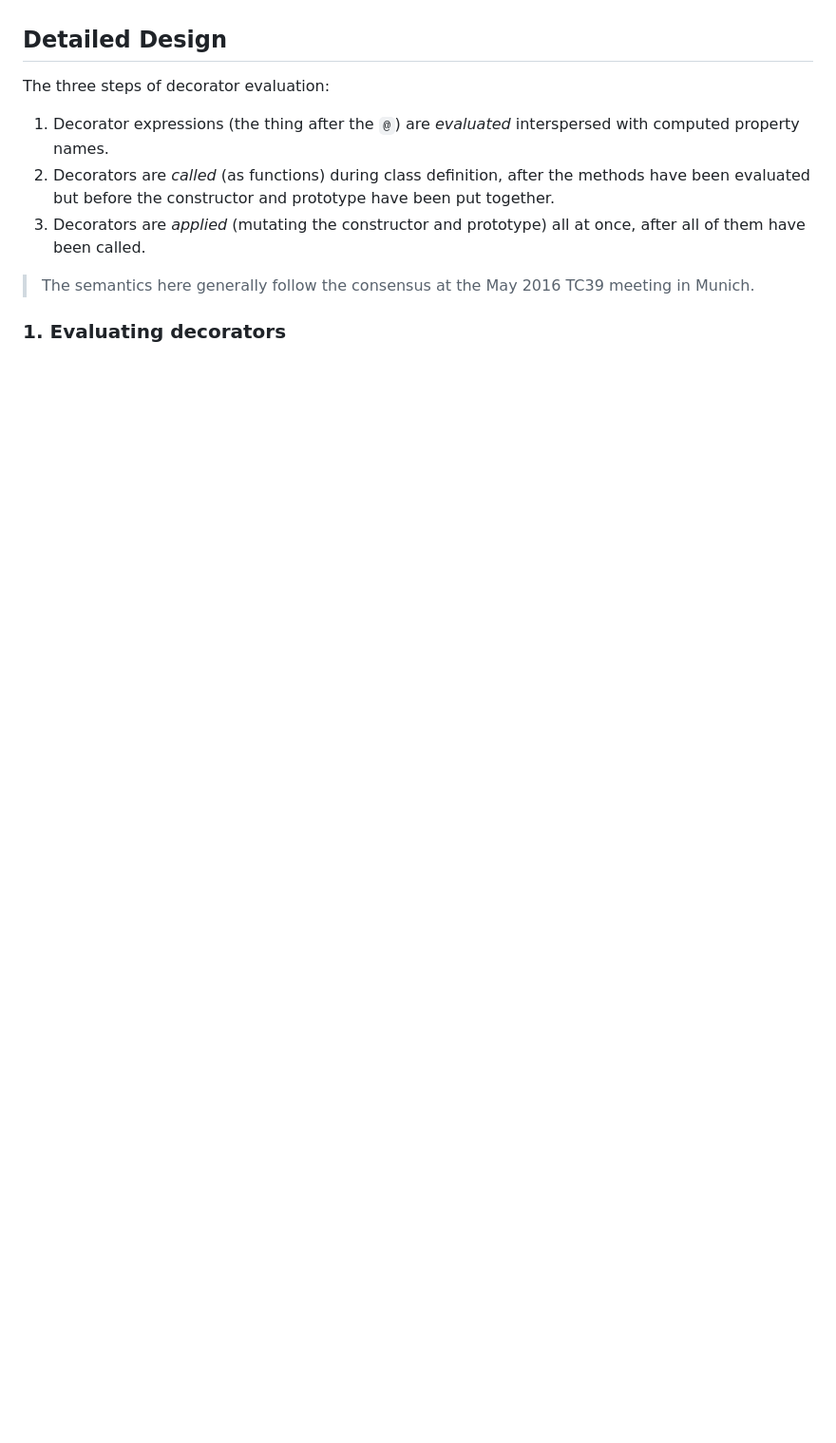
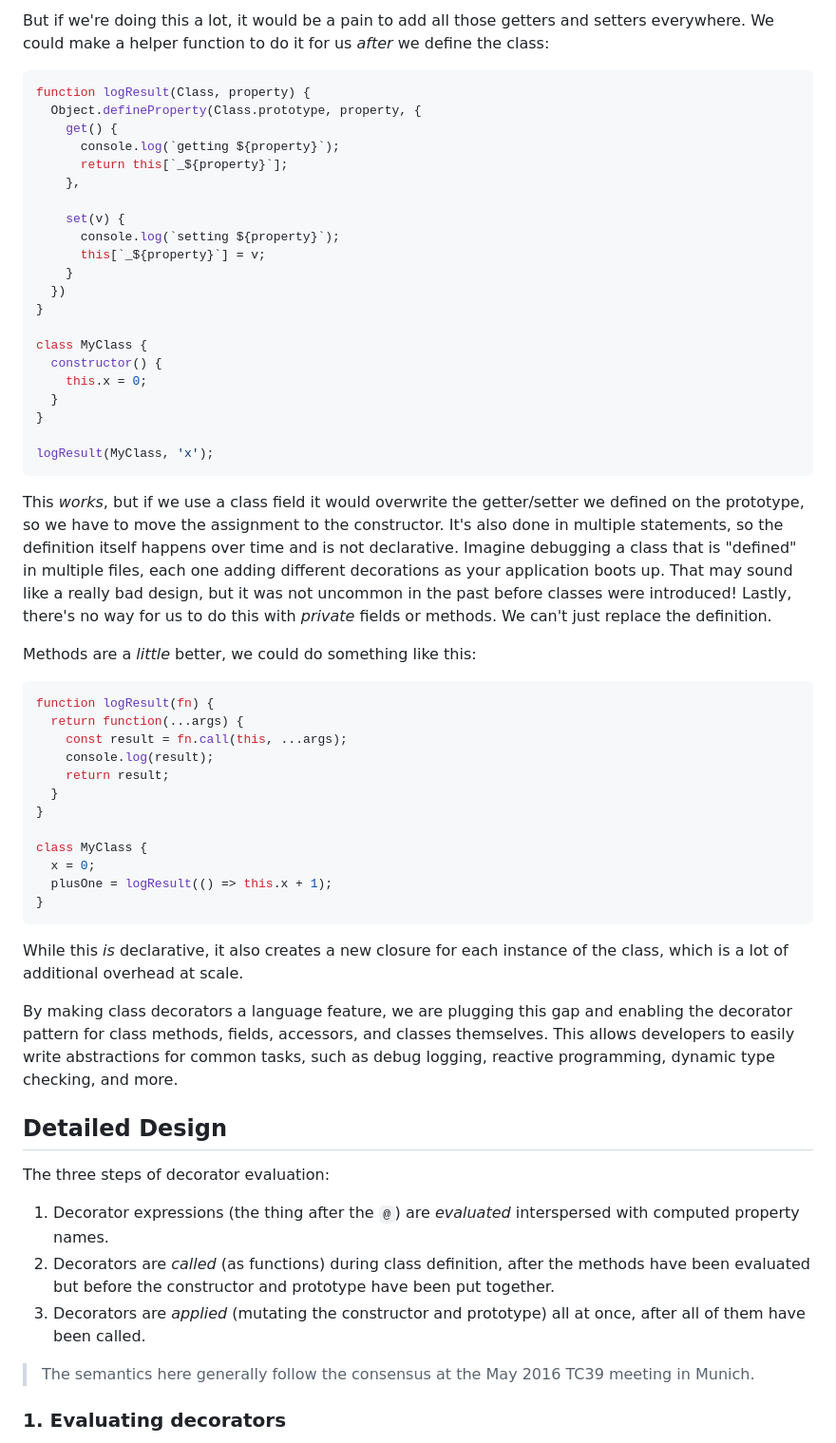
Before and after one commit to tc39/proposal-decorators, a Markdown page: README.md, the part around one of its changes. Shown at 95% size. Rendered like a GitHub page; blank space fills up the shorter version.

````diff
--- a/README.md
+++ b/README.md
@@ -51,3 +110,51 @@ This new element type can be used independently, and has its own semantics separ
+But if we're doing this a lot, it would be a pain to add all those getters and setters everywhere. We could make a helper function to do it for us _after_ we define the class:
+
+```js
+function logResult(Class, property) {
+  Object.defineProperty(Class.prototype, property, {
+    get() {
+      console.log(`getting ${property}`);
+      return this[`_${property}`];
+    },
+
+    set(v) {
+      console.log(`setting ${property}`);
+      this[`_${property}`] = v;
+    }
+  })
+}
+
+class MyClass {
+  constructor() {
+    this.x = 0;
+  }
+}
+
+logResult(MyClass, 'x');
+```
+
+This _works_, but if we use a class field it would overwrite the getter/setter we defined on the prototype, so we have to move the assignment to the constructor. It's also done in multiple statements, so the definition itself happens over time and is not declarative. Imagine debugging a class that is "defined" in multiple files, each one adding different decorations as your application boots up. That may sound like a really bad design, but it was not uncommon in the past before classes were introduced! Lastly, there's no way for us to do this with _private_ fields or methods. We can't just replace the definition.
+
+Methods are a _little_ better, we could do something like this:
+
+```js
+function logResult(fn) {
+  return function(...args) {
+    const result = fn.call(this, ...args);
+    console.log(result);
+    return result;
+  }
+}
+
+class MyClass {
+  x = 0;
+  plusOne = logResult(() => this.x + 1);
+}
+```
+
+While this _is_ declarative, it also creates a new closure for each instance of the class, which is a lot of additional overhead at scale.
+
+By making class decorators a language feature, we are plugging this gap and enabling the decorator pattern for class methods, fields, accessors, and classes themselves. This allows developers to easily write abstractions for common tasks, such as debug logging, reactive programming, dynamic type checking, and more.
 
 ## Detailed Design
 
````
Also changed, not shown: other parts of README.md (+59 -0 lines).
